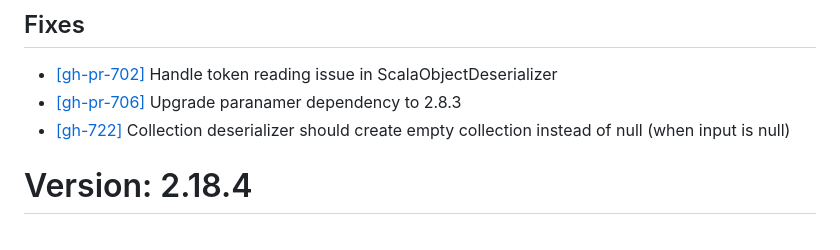
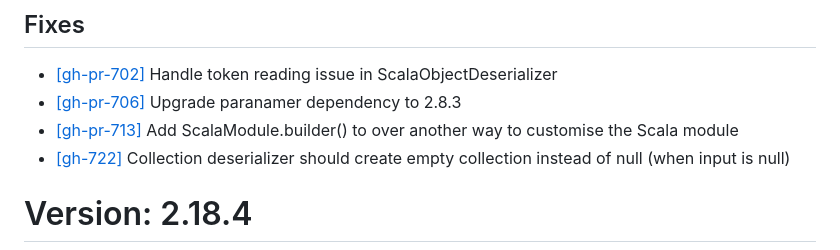
Before and after one commit to FasterXML/jackson-module-scala, a Markdown page: release-notes/VERSION.md, the part around the change. Rendered like a GitHub page.

Commit message:
Update VERSION.md with new fixes and version info

```diff
--- a/release-notes/VERSION.md
+++ b/release-notes/VERSION.md
@@ -45,6 +45,7 @@ Scala 2.11, 2.12, 2.13 and 3.3+. Java 8 is the minimum supported Java version.
 
 * [[gh-pr-702]](https://github.com/FasterXML/jackson-module-scala/pull/702) Handle token reading issue in ScalaObjectDeserializer
 * [[gh-pr-706]](https://github.com/FasterXML/jackson-module-scala/pull/706) Upgrade paranamer dependency to 2.8.3
+* [[gh-pr-713]](https://github.com/FasterXML/jackson-module-scala/pull/713) Add ScalaModule.builder() to over another way to customise the Scala module
 * [[gh-722]](https://github.com/FasterXML/jackson-module-scala/issues/722) Collection deserializer should create empty collection instead of null (when input is null)
 
 # Version: 2.18.4
```
